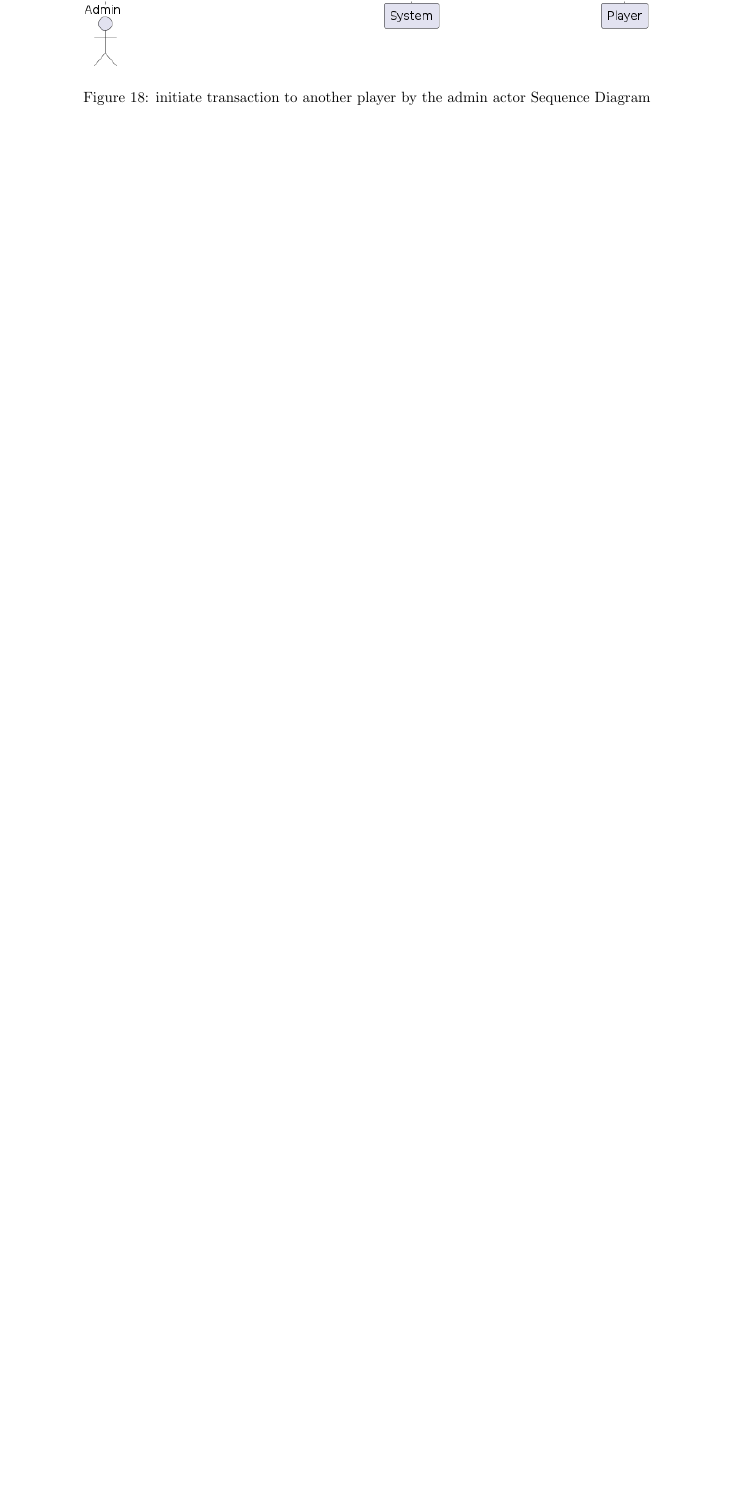
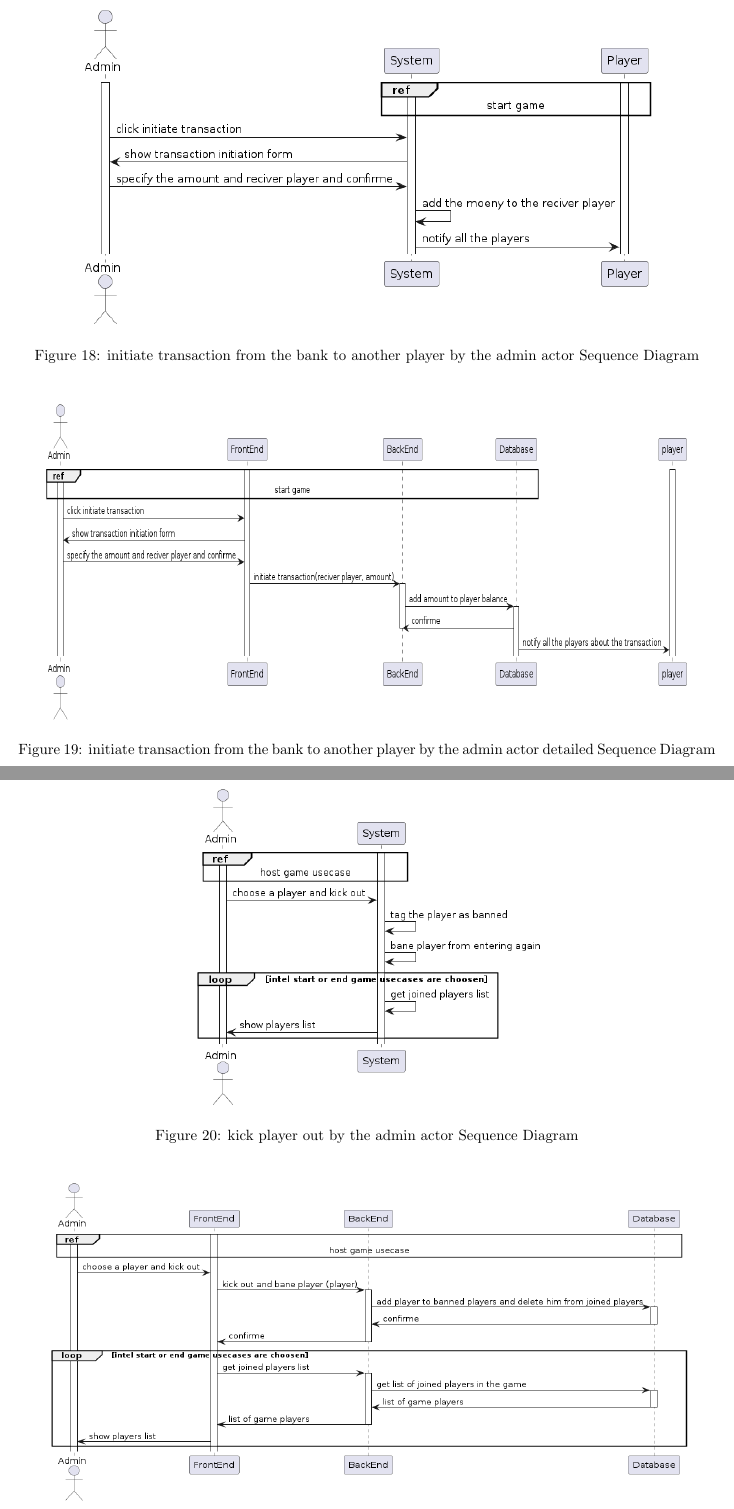
Before and after one commit to monoploy-game/thesis, a LaTeX thesis (thesis_tex/main.tex): part of page 16 of 16 before the commit and two parts of pages 16 and 17 of 17 after it, the two joined at a grey line, cut so that both start at the same text, the shorter picture padded with empty space. Compiled offline with pdfLaTeX.

Commit message:
added SD and detailed SD of kick player out

```diff
--- a/thesis_tex/main.tex
+++ b/thesis_tex/main.tex
@@ -232,18 +232,30 @@ An external user who is not a registered player or administrator and can access
 	 \caption{accept or rufuse transaction by the admin actor detailed Sequence Diagram}
 \end{figure}
 
-\subsubsection{accept or refuse transaction by the admin actor usecase}
+\subsubsection{initiate transaction from the bank to another player by the admin actor usecase}
  \begin{figure}[H]
 	 \centering
 	 \includegraphics[height=3in]{../thesis_tex/assets/diagrams/initiate_transaction_to_another_player_SD.png}
-	 \caption{initiate transaction to another player by the admin actor Sequence Diagram}
+	 \caption{initiate transaction from the bank to another player by the admin actor Sequence Diagram}
 \end{figure}
 
  \begin{figure}[H]
 	 \centering
 	 \includegraphics[height=3in,width=6in]{../thesis_tex/assets/diagrams/initiate_transaction_to_another_player_detailedSD.png}
-	 \caption{initiate transaction to another player by the admin actor detailed Sequence Diagram}
+	 \caption{initiate transaction from the bank to another player by the admin actor detailed Sequence Diagram}
 \end{figure}
 
+\subsubsection{kick player out by the admin actor usecase}
+ \begin{figure}[H]
+	 \centering
+	 \includegraphics[height=3in]{../thesis_tex/assets/diagrams/kick_player_out_SD.png}
+	 \caption{kick player out by the admin actor Sequence Diagram}
+\end{figure}
+
+ \begin{figure}[H]
+	 \centering
+	 \includegraphics[height=3in,width=6in]{../thesis_tex/assets/diagrams/kick_player_out_detailedSD.png}
+	 \caption{kick player out by the admin actor detailed Sequence Diagram}
+\end{figure}
 
 \end{document}
```
Also changed, not shown: thesis_tex/assets/diagrams/kick_player_out_SD.png (added), thesis_tex/assets/diagrams/kick_player_out_detailedSD.png (added), thesis_tex/main.pdf, thesis_tex/main.tex (2 more changed lines).
